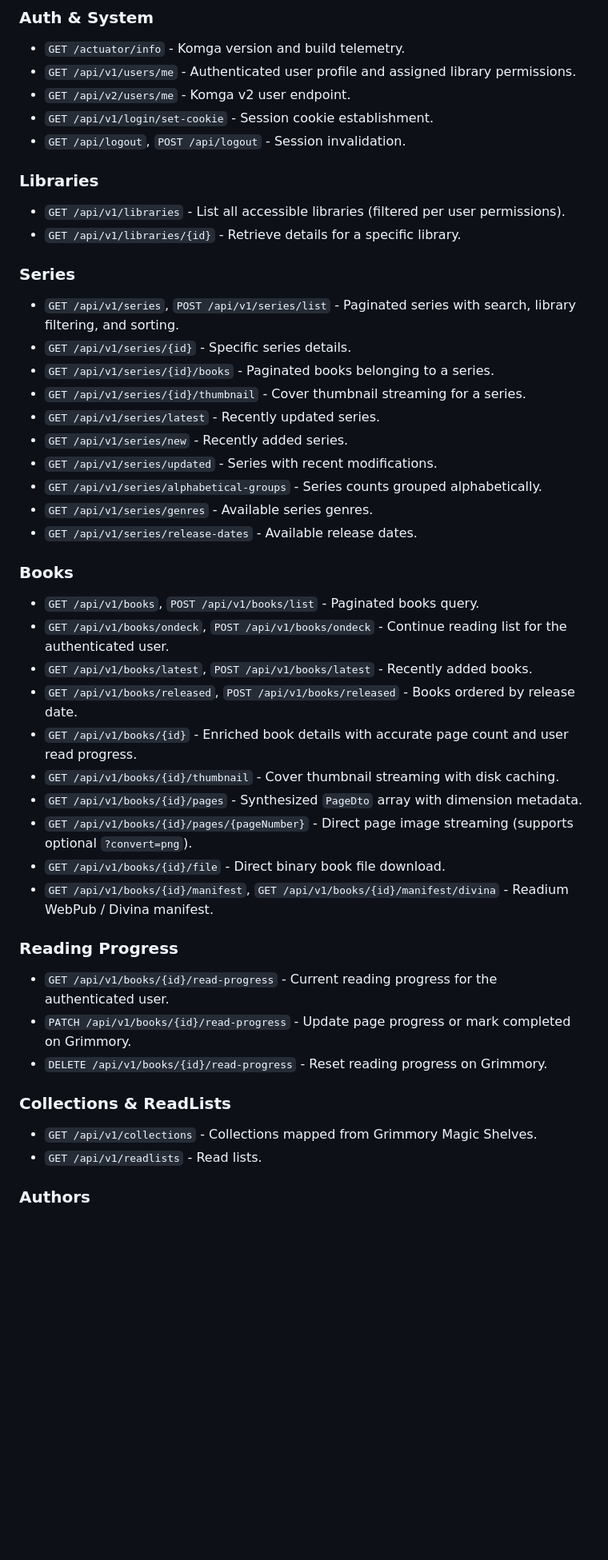
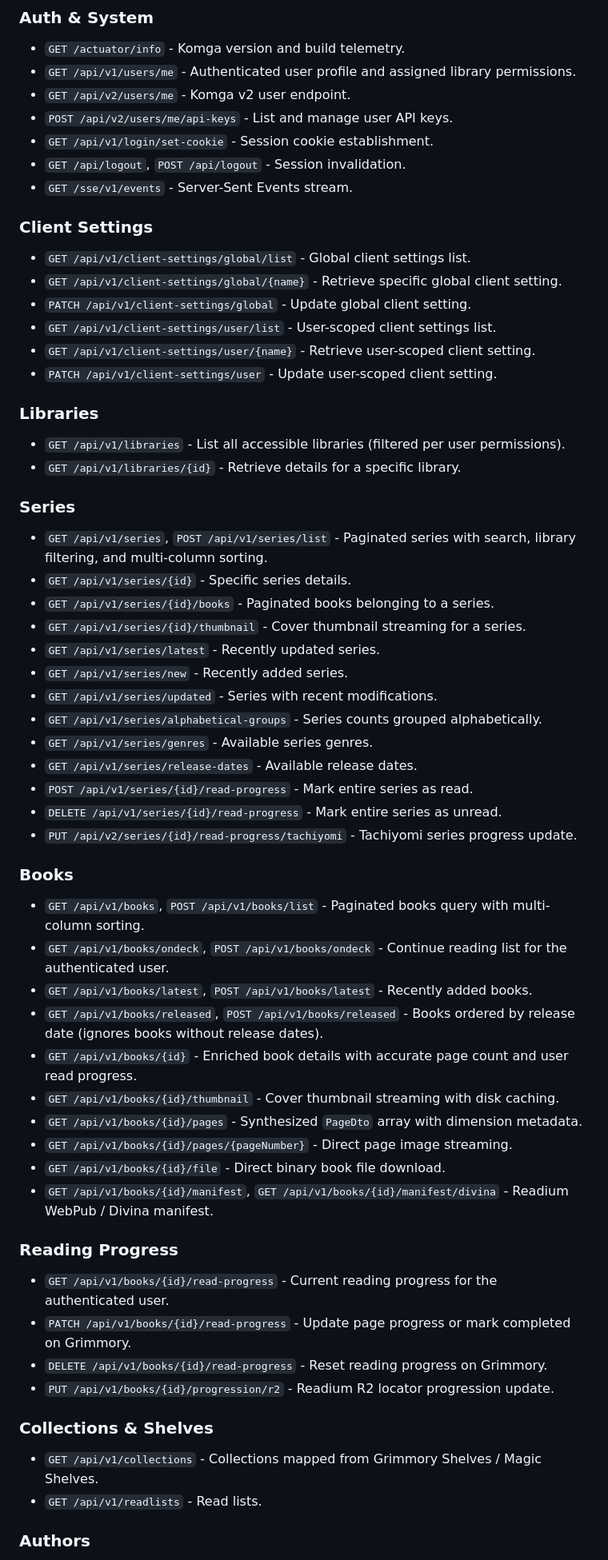
Before and after one commit to Saetron/grimmory-proxy, a Markdown page: README.md, the part around one of its changes. Shown at 80% size. GitHub-like rendering; blank space fills up the shorter version.

```diff
--- a/README.md
+++ b/README.md
@@ -94,15 +115,25 @@ A high-performance Python and Docker proxy/bridge that translates the **Grimmory
 - `GET /actuator/info` - Komga version and build telemetry.
 - `GET /api/v1/users/me` - Authenticated user profile and assigned library permissions.
 - `GET /api/v2/users/me` - Komga v2 user endpoint.
+- `POST /api/v2/users/me/api-keys` - List and manage user API keys.
 - `GET /api/v1/login/set-cookie` - Session cookie establishment.
 - `GET /api/logout`, `POST /api/logout` - Session invalidation.
+- `GET /sse/v1/events` - Server-Sent Events stream.
+
+### Client Settings
+- `GET /api/v1/client-settings/global/list` - Global client settings list.
+- `GET /api/v1/client-settings/global/{name}` - Retrieve specific global client setting.
+- `PATCH /api/v1/client-settings/global` - Update global client setting.
+- `GET /api/v1/client-settings/user/list` - User-scoped client settings list.
+- `GET /api/v1/client-settings/user/{name}` - Retrieve user-scoped client setting.
+- `PATCH /api/v1/client-settings/user` - Update user-scoped client setting.
 
 ### Libraries
 - `GET /api/v1/libraries` - List all accessible libraries (filtered per user permissions).
 - `GET /api/v1/libraries/{id}` - Retrieve details for a specific library.
 
 ### Series
-- `GET /api/v1/series`, `POST /api/v1/series/list` - Paginated series with search, library filtering, and sorting.
+- `GET /api/v1/series`, `POST /api/v1/series/list` - Paginated series with search, library filtering, and multi-column sorting.
 - `GET /api/v1/series/{id}` - Specific series details.
 - `GET /api/v1/series/{id}/books` - Paginated books belonging to a series.
 - `GET /api/v1/series/{id}/thumbnail` - Cover thumbnail streaming for a series.
@@ -112,16 +143,19 @@ A high-performance Python and Docker proxy/bridge that translates the **Grimmory
 - `GET /api/v1/series/alphabetical-groups` - Series counts grouped alphabetically.
 - `GET /api/v1/series/genres` - Available series genres.
 - `GET /api/v1/series/release-dates` - Available release dates.
+- `POST /api/v1/series/{id}/read-progress` - Mark entire series as read.
+- `DELETE /api/v1/series/{id}/read-progress` - Mark entire series as unread.
+- `PUT /api/v2/series/{id}/read-progress/tachiyomi` - Tachiyomi series progress update.
 
 ### Books
-- `GET /api/v1/books`, `POST /api/v1/books/list` - Paginated books query.
+- `GET /api/v1/books`, `POST /api/v1/books/list` - Paginated books query with multi-column sorting.
 - `GET /api/v1/books/ondeck`, `POST /api/v1/books/ondeck` - Continue reading list for the authenticated user.
 - `GET /api/v1/books/latest`, `POST /api/v1/books/latest` - Recently added books.
-- `GET /api/v1/books/released`, `POST /api/v1/books/released` - Books ordered by release date.
+- `GET /api/v1/books/released`, `POST /api/v1/books/released` - Books ordered by release date (ignores books without release dates).
 - `GET /api/v1/books/{id}` - Enriched book details with accurate page count and user read progress.
 - `GET /api/v1/books/{id}/thumbnail` - Cover thumbnail streaming with disk caching.
 - `GET /api/v1/books/{id}/pages` - Synthesized `PageDto` array with dimension metadata.
-- `GET /api/v1/books/{id}/pages/{pageNumber}` - Direct page image streaming (supports optional `?convert=png`).
+- `GET /api/v1/books/{id}/pages/{pageNumber}` - Direct page image streaming.
 - `GET /api/v1/books/{id}/file` - Direct binary book file download.
 - `GET /api/v1/books/{id}/manifest`, `GET /api/v1/books/{id}/manifest/divina` - Readium WebPub / Divina manifest.
 
@@ -129,9 +163,10 @@ A high-performance Python and Docker proxy/bridge that translates the **Grimmory
 - `GET /api/v1/books/{id}/read-progress` - Current reading progress for the authenticated user.
 - `PATCH /api/v1/books/{id}/read-progress` - Update page progress or mark completed on Grimmory.
 - `DELETE /api/v1/books/{id}/read-progress` - Reset reading progress on Grimmory.
+- `PUT /api/v1/books/{id}/progression/r2` - Readium R2 locator progression update.
 
-### Collections & ReadLists
-- `GET /api/v1/collections` - Collections mapped from Grimmory Magic Shelves.
+### Collections & Shelves
+- `GET /api/v1/collections` - Collections mapped from Grimmory Shelves / Magic Shelves.
 - `GET /api/v1/readlists` - Read lists.
 
 ### Authors
```
Also changed, not shown: other parts of README.md (+72 -38 lines).
